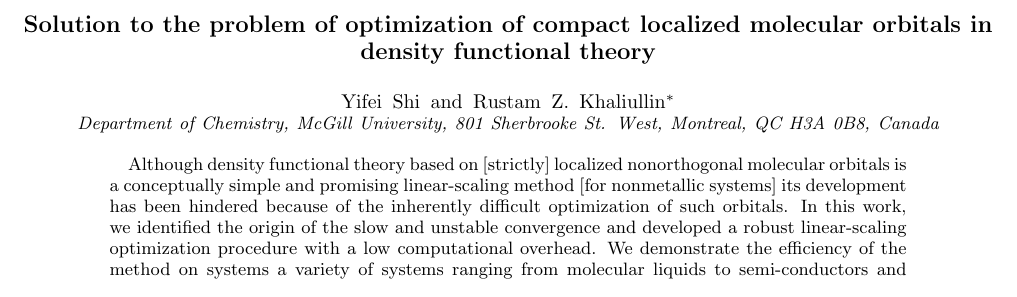
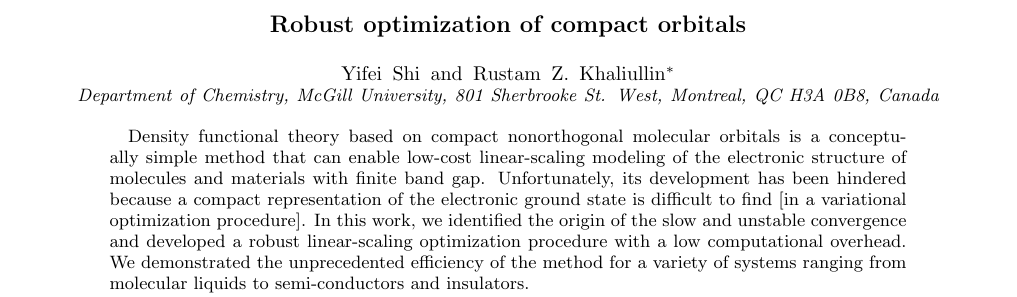
Before and after one commit to ys2ea/neg, a LaTeX paper (neg.tex): part of page 1 of 5, cut at the place of the change. Compiled offline with pdfLaTeX.

Commit message:
After long break

```diff
--- a/neg.tex
+++ b/neg.tex
@@ -26,7 +26,7 @@
 \bibliographystyle{apsrev}
 
 %\title{RZK: Robust linear-scaling optimization of nonorthogonal localized molecular orbitals in density functional theory}
-\title{Solution to the problem of optimization of compact localized molecular orbitals in density functional theory}
+\title{Robust optimization of compact orbitals}
 
 \author{Yifei Shi}
 %\affiliation{Department of Chemistry, McGill University, 801 Sherbrooke St. West, Montreal, QC H3A 0B8, Canada}
@@ -37,12 +37,12 @@
 %\date{\today}
 
 \begin{abstract}
-%Despite being concept simplier and computationally advantageous to density-matrix DFT NON-orth MO LS DFT has not become
-Although density functional theory based on [strictly] localized nonorthogonal molecular orbitals is a conceptually simple and promising linear-scaling method [for nonmetallic systems] its development has been hindered because of the inherently difficult optimization of such orbitals.
+Density functional theory based on compact nonorthogonal molecular orbitals is a conceptually simple method that can enable low-cost linear-scaling modeling of the electronic structure of molecules and materials with finite band gap.
+Unfortunately, its development has been hindered because a compact representation of the electronic ground state is difficult to find [in a variational optimization procedure].
 In this work, we identified the origin of the slow and unstable convergence and developed a robust linear-scaling optimization procedure with a low computational overhead.
-%In this work, we develop a new method that avoids the problem by modifying the preconditioned conjugate gradient method. The optimization directions causing the slow convergence is filtered out and neglected using the approximate Hessian. We show that, by removing these directions, the energy and other properties can be obtained accurately and the computational cost is significantly reduced. This corresponds to posing a relaxed orthogonality constrains on the molecuar orbits.
-We demonstrate the efficiency of the method on systems a variety of systems ranging from molecular liquids to semi-conductors and insulators [in static systems and ab initio molecular dynamics simulations].
 % RZK0: greater detail in the abstract?
+%In this work, we identified the origin of problem as that occupied and nearly-occupied mixing modes and developed a robust optimization procedure to remove these modes from the optimization procedure.  using the approximate Hessian. We show that, by removing these directions, the energy and other properties can be obtained accurately and the computational cost is significantly reduced.
+We demonstrated the unprecedented efficiency of the method for a variety of systems ranging from molecular liquids to semi-conductors and insulators.
 %Implications.  %Furthermore, although this method is not fully variational, it is still accurate enough to produce stable molecular dynamics in systems where chemical reactions happen.
 \end{abstract}
 \maketitle
```
Also changed, not shown: neg.tex (5 more changed lines).
